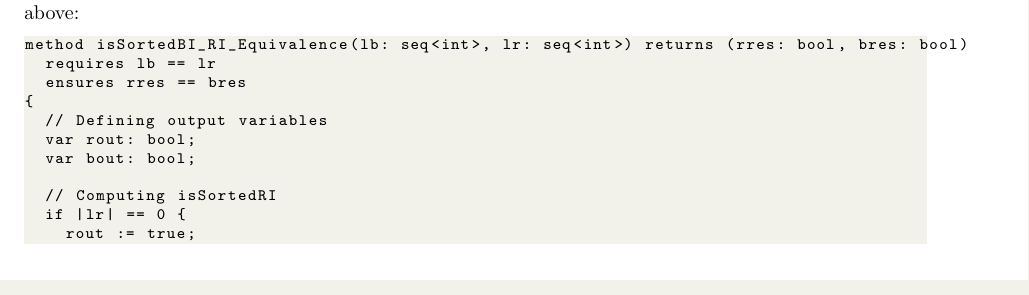
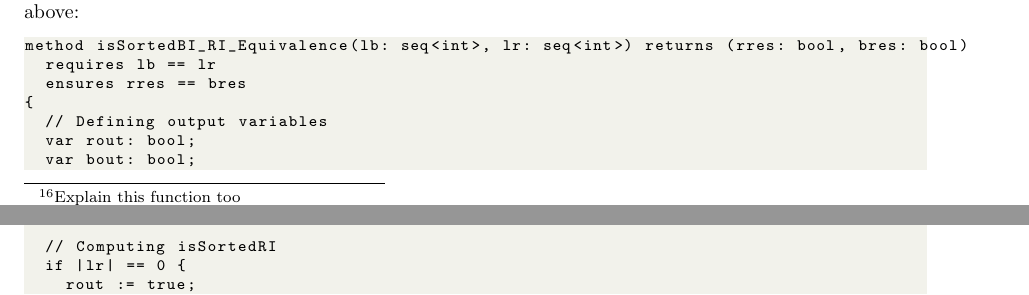
Before and after one commit to NVictor2004/equidafny, a LaTeX thesis (report/main.tex, which reads report/audit.tex): part of page 17 of 25 before the commit and two parts of pages 17 and 18 of 25 after it, the two joined at a grey line, cut so that both start at the same text. Compiled offline with pdfLaTeX.

Commit message:
chore: Add a TODO

```diff
--- a/report/audit.tex
+++ b/report/audit.tex
@@ -514,6 +514,9 @@ These specifications can be very difficult to write correctly. Additionally, jus
 As described by \textcite{lahiriDifferentialAssertionChecking2013}, one solution to these difficulties is to generate product programs. A product program is a method that contains the bodies of the two methods being compared, in such a way that relationships between the two can be verified.
 
 For example, we can use this process to prove the equivalence of the imperative versions of \lstinline|isSortedR| and \lstinline|isSortedB| (the function version of \lstinline|isSortedR| can be found in \Cref{lst:isSortedR}). The imperative version of \lstinline|isSortedR| is as follows, requiring a helper function \lstinline|loopI|. As above, the methods are not an exact conversion from their recursive counterparts. Additionally, the methods operate on sequences instead of lists, so I can use Dafny's built-in indexing and slicing features:
+
+\footnote{Explain this function too}
+
 \begin{lstlisting}[caption=\lstinline|isSortedRI| Method with \lstinline|loopI| Helper Method]
 method loopI(p: int, l: seq<int>) returns (res: bool)
   ensures res <==> ((forall i :: 0 <= i < |l| - 1 ==> l[i] <= l[i+1]) && (|l| > 0 ==> p <= l[0]))
```
